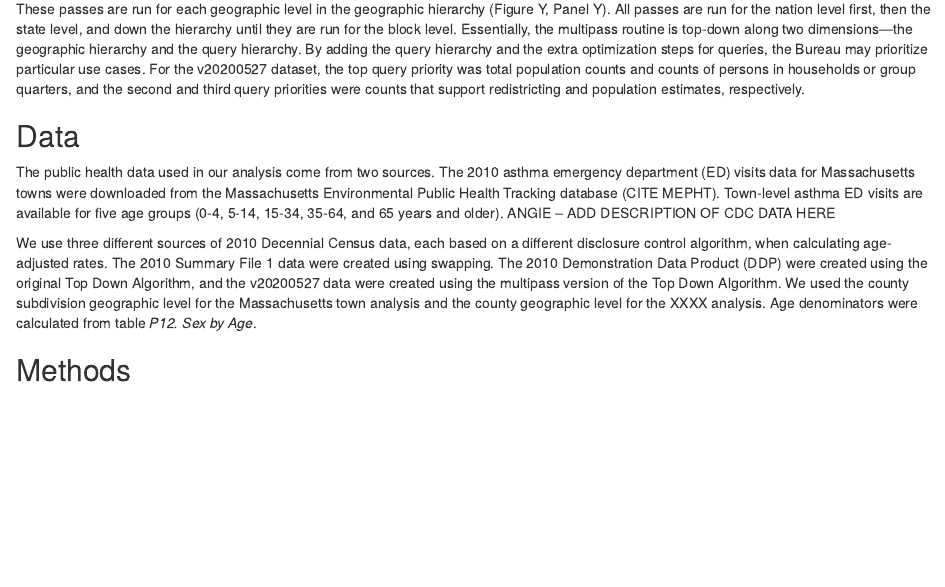
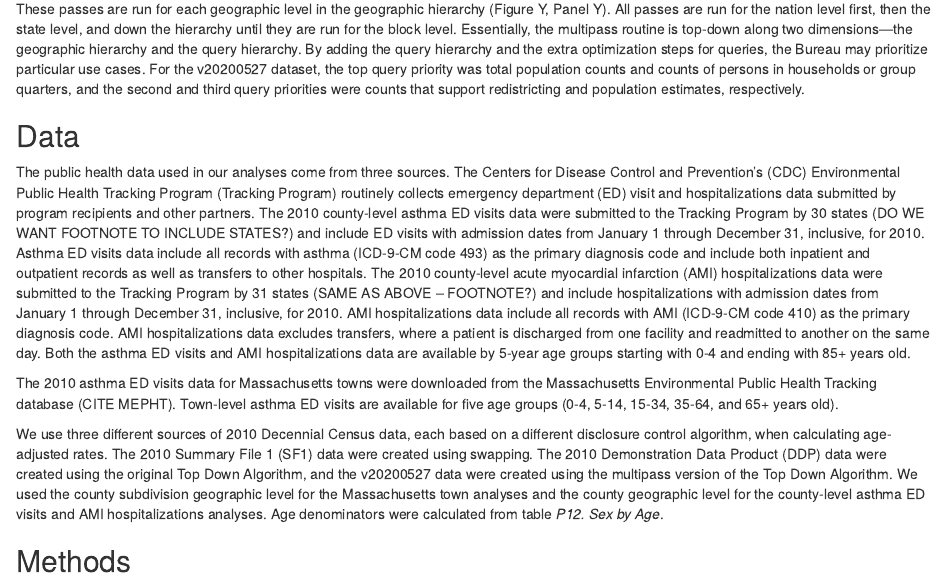
Before and after one commit to akwerner/dp-public-health, an R Markdown document (rmd/public_health_analysis.rmd): the page in a window 1100 px wide, from 3810 px down. Rendered offline with R 4.5, knitr and Pandoc, with nearby package versions; some code elsewhere in the file could not run offline.

Commit message:
Update public_health_analysis.rmd
Updated data description, including edits to previous text.

```diff
--- a/rmd/public_health_analysis.rmd
+++ b/rmd/public_health_analysis.rmd
@@ -210,9 +210,11 @@ These passes are run for each geographic level in the geographic hierarchy (Figu
 
 ## Data
 
-The public health data used in our analysis come from two sources. The 2010 asthma emergency department (ED) visits data for Massachusetts towns were downloaded from the Massachusetts Environmental Public Health Tracking database (CITE MEPHT). Town-level asthma ED visits are available for five age groups (0-4, 5-14, 15-34, 35-64, and 65 years and older). ANGIE -- ADD DESCRIPTION OF CDC DATA HERE
+The public health data used in our analyses come from three sources. The Centers for Disease Control and Prevention's (CDC) Environmental Public Health Tracking Program (Tracking Program) routinely collects emergency department (ED) visit and hospitalizations data submitted by program recipients and other partners. The 2010 county-level asthma ED visits data were submitted to the Tracking Program by 30 states (DO WE WANT FOOTNOTE TO INCLUDE STATES?) and include ED visits with admission dates from January 1 through December 31, inclusive, for 2010. Asthma ED visits data include all records with asthma (ICD-9-CM code 493) as the primary diagnosis code and include both inpatient and outpatient records as well as transfers to other hospitals. The 2010 county-level acute myocardial infarction (AMI) hospitalizations data were submitted to the Tracking Program by 31 states (SAME AS ABOVE – FOOTNOTE?) and include hospitalizations with admission dates from January 1 through December 31, inclusive, for 2010. AMI hospitalizations data include all records with AMI (ICD-9-CM code 410) as the primary diagnosis code. AMI hospitalizations data excludes transfers, where a patient is discharged from one facility and readmitted to another on the same day. Both the asthma ED visits and AMI hospitalizations data are available by 5-year age groups starting with 0-4 and ending with 85+ years old.
 
-We use three different sources of 2010 Decennial Census data, each based on a different disclosure control algorithm, when calculating age-adjusted rates. The 2010 Summary File 1 data were created using swapping. The 2010 Demonstration Data Product (DDP) were created using the original Top Down Algorithm, and the v20200527 data were created using the multipass version of the Top Down Algorithm. We used the county subdivision geographic level for the Massachusetts town analysis and the county geographic level for the XXXX analysis. Age denominators were calculated from table _P12. Sex by Age_.
+The 2010 asthma ED visits data for Massachusetts towns were downloaded from the Massachusetts Environmental Public Health Tracking database (CITE MEPHT). Town-level asthma ED visits are available for five age groups (0-4, 5-14, 15-34, 35-64, and 65+ years old).
+
+We use three different sources of 2010 Decennial Census data, each based on a different disclosure control algorithm, when calculating age-adjusted rates. The 2010 Summary File 1 (SF1) data were created using swapping. The 2010 Demonstration Data Product (DDP) data were created using the original Top Down Algorithm, and the v20200527 data were created using the multipass version of the Top Down Algorithm. We used the county subdivision geographic level for the Massachusetts town analyses and the county geographic level for the county-level asthma ED visits and AMI hospitalizations analyses. Age denominators were calculated from table _P12. Sex by Age_.
 
 ## Methods
 
```
